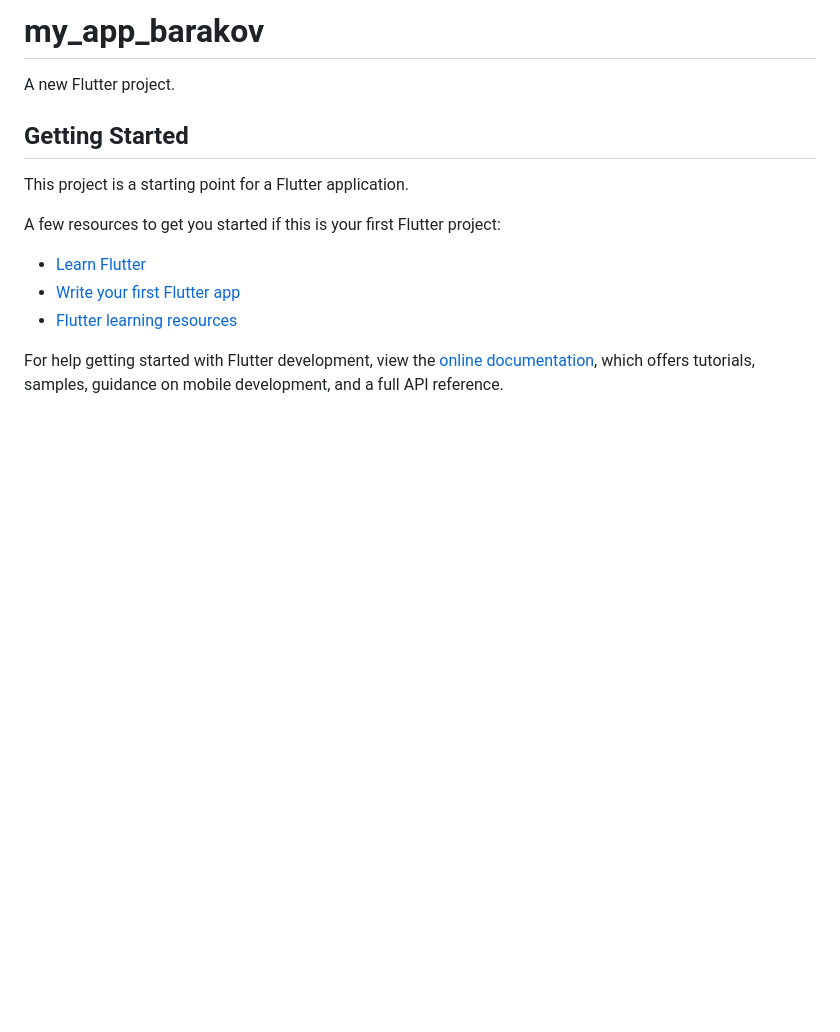
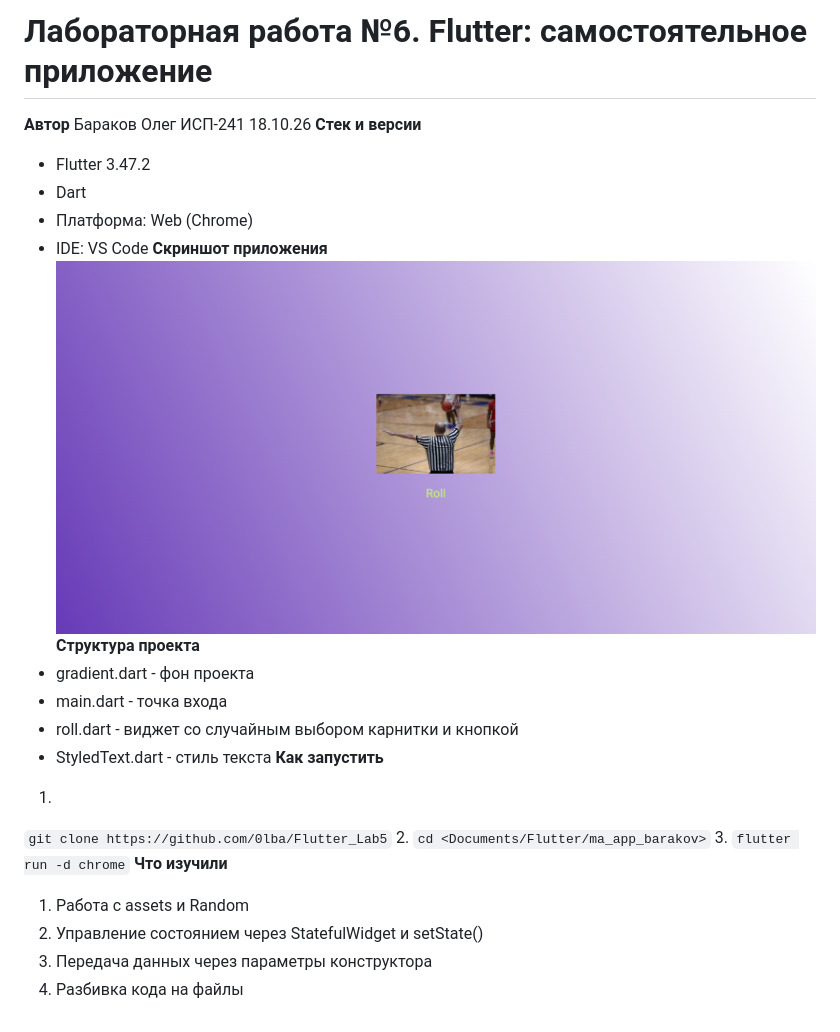
Before and after one commit to 0lba/Flutter_Lab5, a Markdown page: README.md, the part around the change. Rendered like a GitHub page; pictures changed too: img/step6_barakov.png (added); blank space fills up the shorter version.

Commit message:
Add README with description, screenshots and answers

```diff
--- a/README.md
+++ b/README.md
@@ -1,17 +1,33 @@
-# my_app_barakov
-
-A new Flutter project.
-
-## Getting Started
-
-This project is a starting point for a Flutter application.
-
-A few resources to get you started if this is your first Flutter project:
-
-- [Learn Flutter](https://docs.flutter.dev/get-started/learn-flutter)
-- [Write your first Flutter app](https://docs.flutter.dev/get-started/codelab)
-- [Flutter learning resources](https://docs.flutter.dev/reference/learning-resources)
-
-For help getting started with Flutter development, view the
-[online documentation](https://docs.flutter.dev/), which offers tutorials,
-samples, guidance on mobile development, and a full API reference.
+# Лабораторная работа №6. Flutter: самостоятельное приложение
+**Автор**
+Бараков Олег ИСП-241 18.10.26
+**Стек и версии**
+- Flutter 3.47.2
+- Dart
+- Платформа: Web (Chrome)
+- IDE: VS Code
+**Скриншот приложения**
+![](/img/step6_barakov.png)
+**Структура проекта**
+- gradient.dart - фон проекта
+- main.dart - точка входа
+- roll.dart - виджет со случайным выбором карнитки и кнопкой
+- StyledText.dart - стиль текста
+**Как запустить**
+1.
+``
+git clone https://github.com/0lba/Flutter_Lab5
+``
+2.
+``
+cd <Documents/Flutter/ma_app_barakov>
+``
+3.
+``
+flutter run -d chrome
+``
+**Что изучили**
+1. Работа с assets и Random
+2. Управление состоянием через StatefulWidget и setState()
+3. Передача данных через параметры конструктора
+4. Разбивка кода на файлы
```
